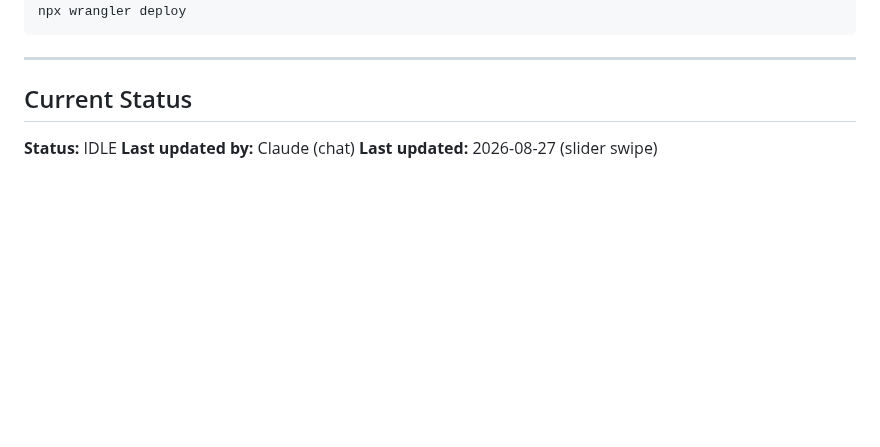
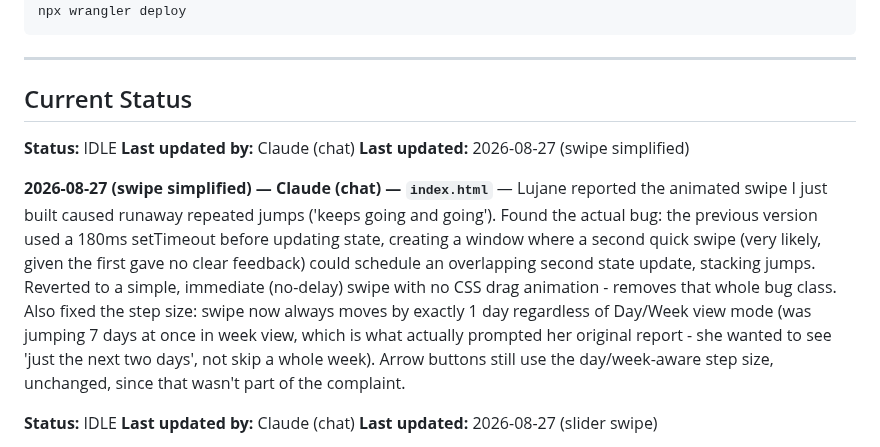
Before and after one commit to lugine/4dasistas, a Markdown page: AGENT-COORDINATION.md, the part around the change. Rendered like a GitHub page; blank space fills up the shorter version.

Commit message:
Log swipe simplification and step-size fix

```diff
--- a/AGENT-COORDINATION.md
+++ b/AGENT-COORDINATION.md
@@ -76,6 +76,13 @@ npx wrangler deploy
 ---
 
 ## Current Status
+
+**Status:** IDLE
+**Last updated by:** Claude (chat)
+**Last updated:** 2026-08-27 (swipe simplified)
+
+**2026-08-27 (swipe simplified) — Claude (chat) — `index.html`** — Lujane reported the animated swipe I just built caused runaway repeated jumps ('keeps going and going'). Found the actual bug: the previous version used a 180ms setTimeout before updating state, creating a window where a second quick swipe (very likely, given the first gave no clear feedback) could schedule an overlapping second state update, stacking jumps. Reverted to a simple, immediate (no-delay) swipe with no CSS drag animation - removes that whole bug class. Also fixed the step size: swipe now always moves by exactly 1 day regardless of Day/Week view mode (was jumping 7 days at once in week view, which is what actually prompted her original report - she wanted to see 'just the next two days', not skip a whole week). Arrow buttons still use the day/week-aware step size, unchanged, since that wasn't part of the complaint.
+
 
 **Status:** IDLE
 **Last updated by:** Claude (chat)
```
